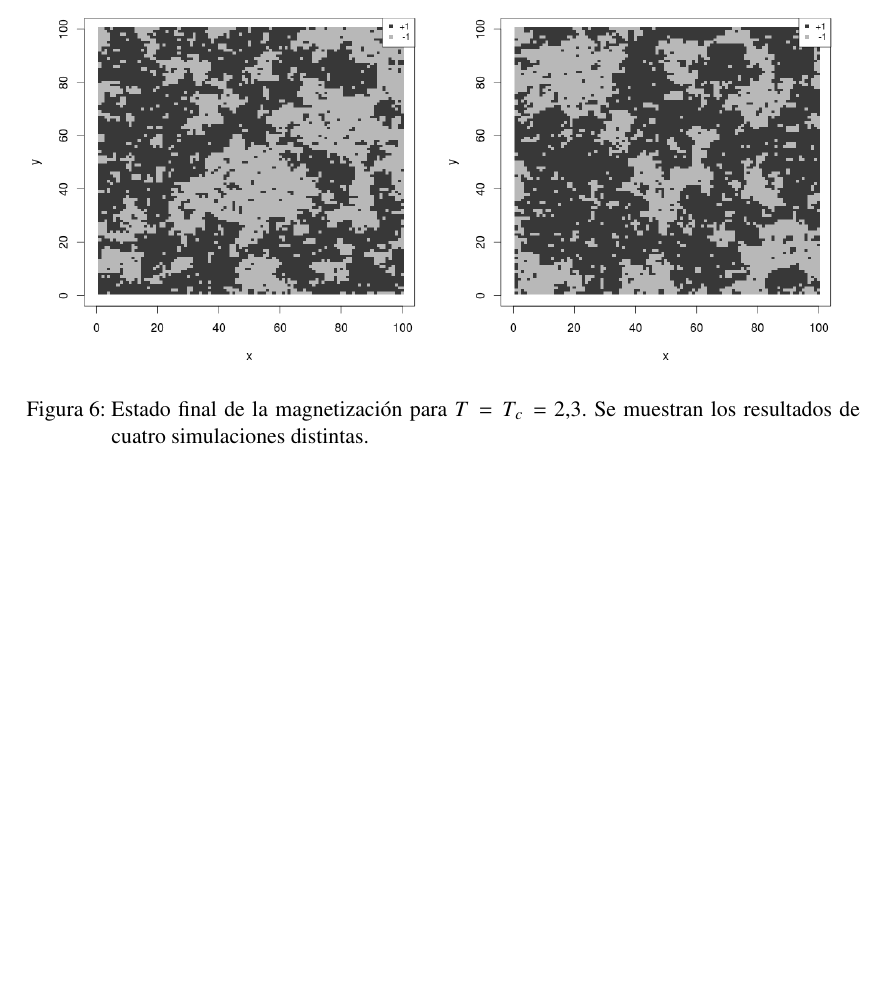
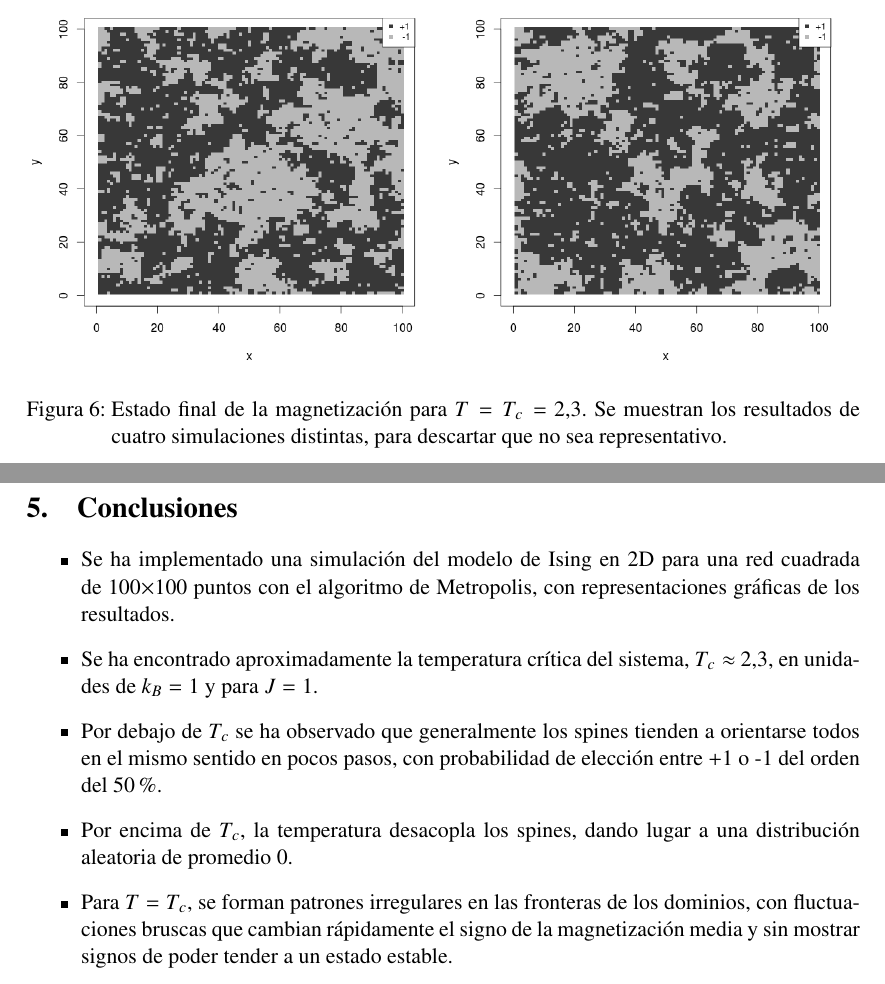
Before and after one commit to nachosandres/Ising2D, a LaTeX document (Ising.tex): part of page 10 of 10 before the commit and two parts of pages 10 and 11 of 11 after it, the two joined at a grey line, cut so that both start at the same text, the shorter picture padded with empty space. Compiled offline with pdfLaTeX.

Commit message:
Acabado informe

```diff
--- a/Ising.tex
+++ b/Ising.tex
@@ -49,7 +49,7 @@
 \renewcommand{\thesubsection}{\thesection.\alph{subsection}}
 \usepackage[makeroom]{cancel}
 
-\title{Simulacón del modelo de Ising en 2D}
+\title{Simulación del modelo de Ising en 2D}
 \author{Ignacio Suárez Andrés}
 \date{15 de junio de 2015}
 
@@ -213,9 +213,19 @@ Con $T=$ 2,3, el valor que hemos determinado como $T_c$, encontramos en la figur
   \centering
   \includegraphics[width=1\linewidth]{spins/spinT2_3_4}
 \end{subfigure}
-\caption{Estado final de la magnetización para $T=T_c=$ 2,3. Se muestran los resultados de cuatro simulaciones distintas.}
+\caption{Estado final de la magnetización para $T=T_c=$ 2,3. Se muestran los resultados de cuatro simulaciones distintas, para descartar que no sea representativo.}
 \label{fig:spinsTc}
 \end{figure}
 
+\clearpage
+\section{Conclusiones}
+\begin{itemize}
+\item Se ha implementado una simulación del modelo de Ising en 2D para una red cuadrada de 100$\times$100 puntos con el algoritmo de Metropolis, con representaciones gráficas de los resultados.
+\item Se ha encontrado aproximadamente la temperatura crítica del sistema, $T_c \approx$ 2,3, en unidades de $k_B=1$ y para $J=1$.
+\item Por debajo de $T_c$ se ha observado que generalmente los spines tienden a orientarse todos en el mismo sentido en pocos pasos, con probabilidad de elección entre +1 o -1 del orden del 50\%.
+\item Por encima de $T_c$, la temperatura desacopla los spines, dando lugar a una distribución aleatoria de promedio 0.
+\item Para $T=T_c$, se forman patrones irregulares en las fronteras de los dominios, con fluctuaciones bruscas que cambian rápidamente el signo de la magnetización media y sin mostrar signos de poder tender a un estado estable.
+\end{itemize}
+
 
 \end{document}
```
Also changed, not shown: Ising.pdf, Ising.tex (10 more changed lines).
